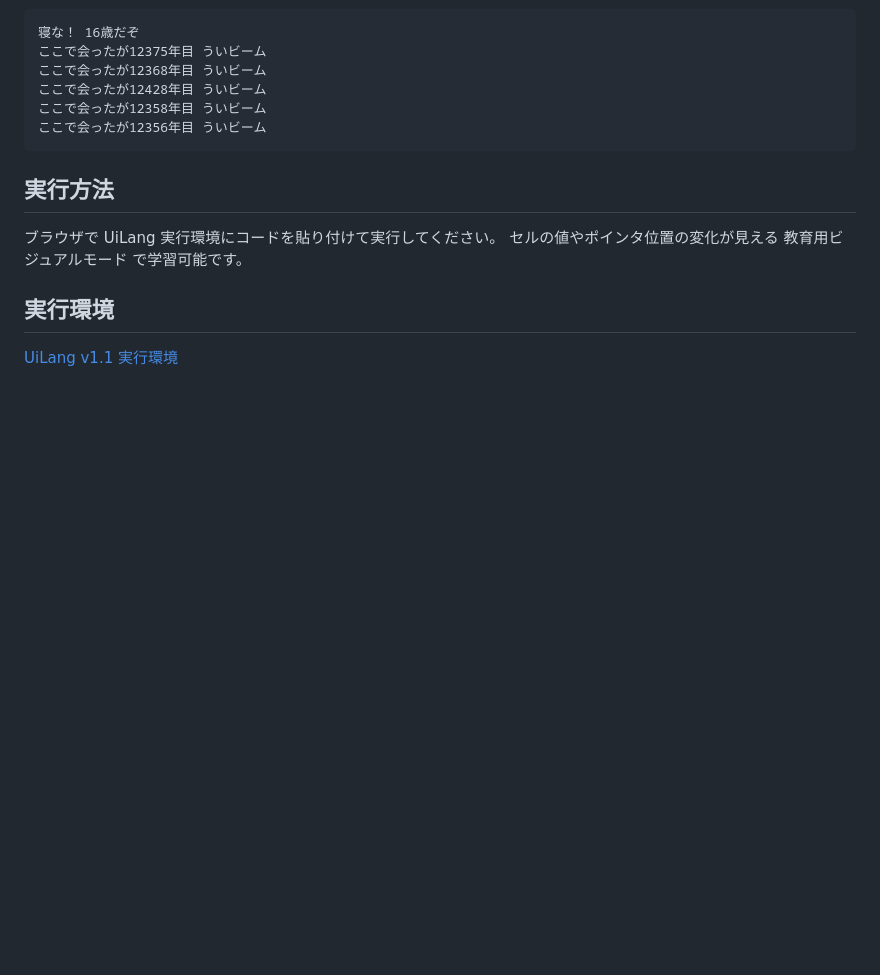
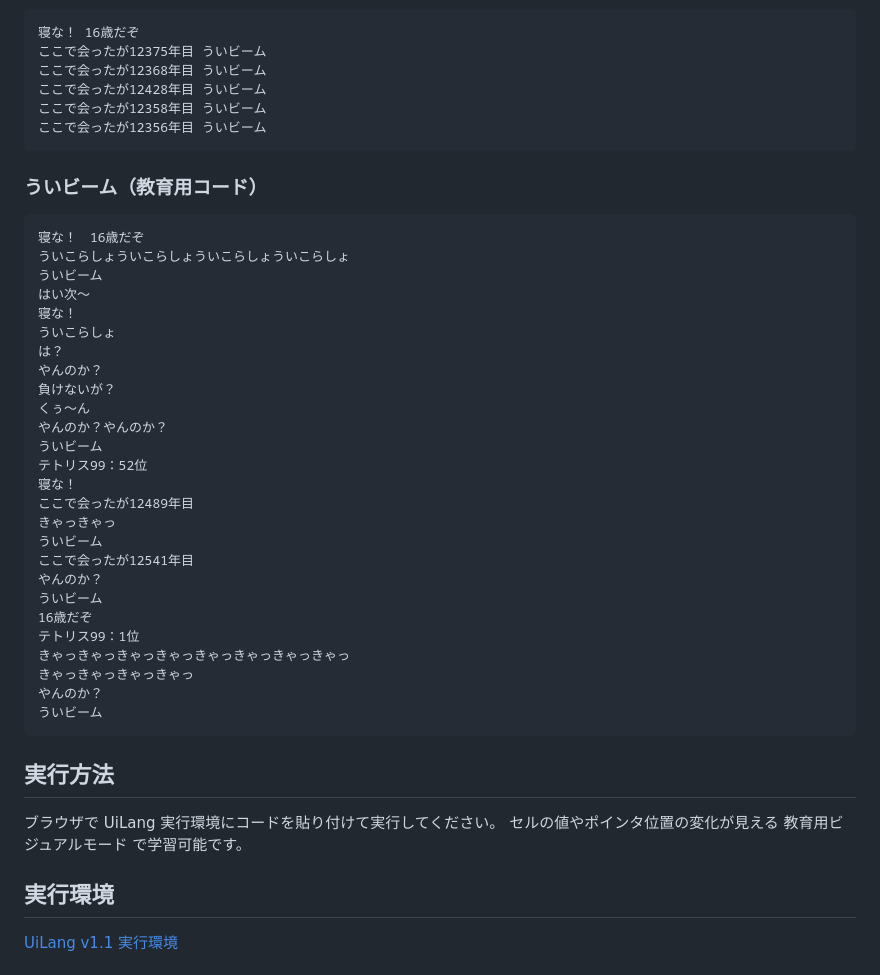
Before and after one commit to omossan7182t/.github.io.UiLang, a Markdown page: README.md, the part around the change. GitHub-like rendering; blank space fills up the shorter version.

````diff
--- a/README.md
+++ b/README.md
@@ -132,6 +132,36 @@ UiLang は Brainf*ck から着想を得た **ジョークプログラミング
 ここで会ったが12356年目 ういビーム
 ```
 
+### ういビーム（教育用コード）
+```text
+寝な！　16歳だぞ
+ういこらしょういこらしょういこらしょういこらしょ
+ういビーム
+はい次〜
+寝な！
+ういこらしょ
+は？
+やんのか？
+負けないが？
+くぅ〜ん
+やんのか？やんのか？
+ういビーム
+テトリス99：52位
+寝な！
+ここで会ったが12489年目
+きゃっきゃっ
+ういビーム
+ここで会ったが12541年目
+やんのか？
+ういビーム
+16歳だぞ
+テトリス99：1位
+きゃっきゃっきゃっきゃっきゃっきゃっきゃっきゃっ
+きゃっきゃっきゃっきゃっ
+やんのか？
+ういビーム
+```
+
 ## 実行方法
 ブラウザで UiLang 実行環境にコードを貼り付けて実行してください。
 セルの値やポインタ位置の変化が見える 教育用ビジュアルモード で学習可能です。
````
